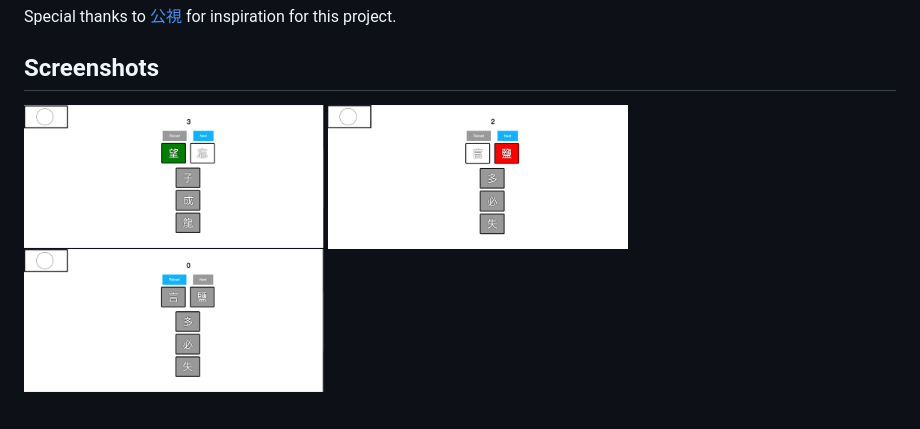
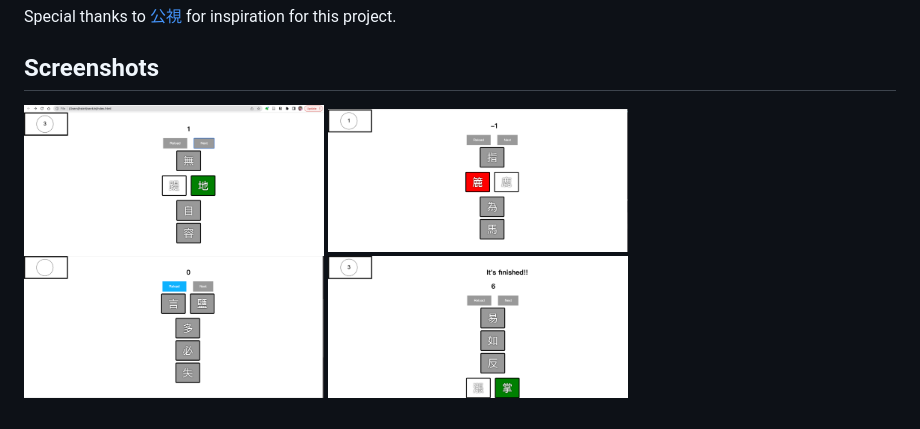
Before and after one commit to pocession/senkin, a Markdown page: readme.md, the part around the change. GitHub-like rendering; pictures changed too: screenshot/finish.png (added), screenshot/next1.png, screenshot/next2.png.

Commit message:
update readme.md and screenshot

```diff
--- a/readme.md
+++ b/readme.md
@@ -74,4 +74,5 @@ Special thanks to [公視](https://www.pts.org.tw/2021wonderful_word/) for inspi
   <img src="./screenshot/next1.png" width="300" />
   <img src="./screenshot/next2.png" width="300" />
   <img src="./screenshot/reload.png" width="300" />
+    <img src="./screenshot/finish.png" width="300" />
 </p>
```
